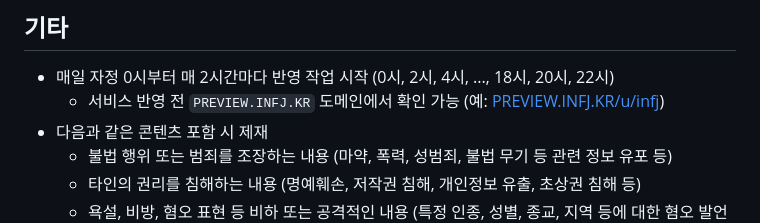
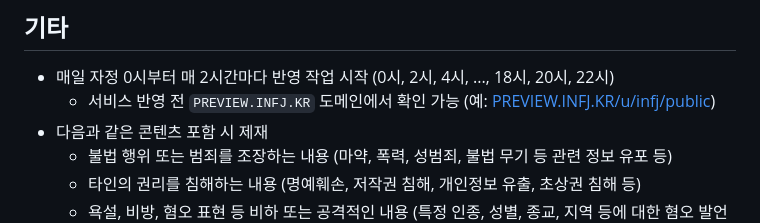
Before and after one commit to OUS-KR/INFJ.KR, a Markdown page: README.md, the part around the change. Drawn GitHub-style.

```diff
--- a/README.md
+++ b/README.md
@@ -45,7 +45,7 @@
 ## 기타
 
 - 매일 자정 0시부터 매 2시간마다 반영 작업 시작 (0시, 2시, 4시, ..., 18시, 20시, 22시)
-  - 서비스 반영 전 `PREVIEW.INFJ.KR` 도메인에서 확인 가능 (예: [PREVIEW.INFJ.KR/u/infj](https://preview.infj.kr/u/infj))
+  - 서비스 반영 전 `PREVIEW.INFJ.KR` 도메인에서 확인 가능 (예: [PREVIEW.INFJ.KR/u/infj/public](https://preview.infj.kr/u/infj/public))
 - 다음과 같은 콘텐츠 포함 시 제재
   - 불법 행위 또는 범죄를 조장하는 내용 (마약, 폭력, 성범죄, 불법 무기 등 관련 정보 유포 등)
   - 타인의 권리를 침해하는 내용 (명예훼손, 저작권 침해, 개인정보 유출, 초상권 침해 등)
```
